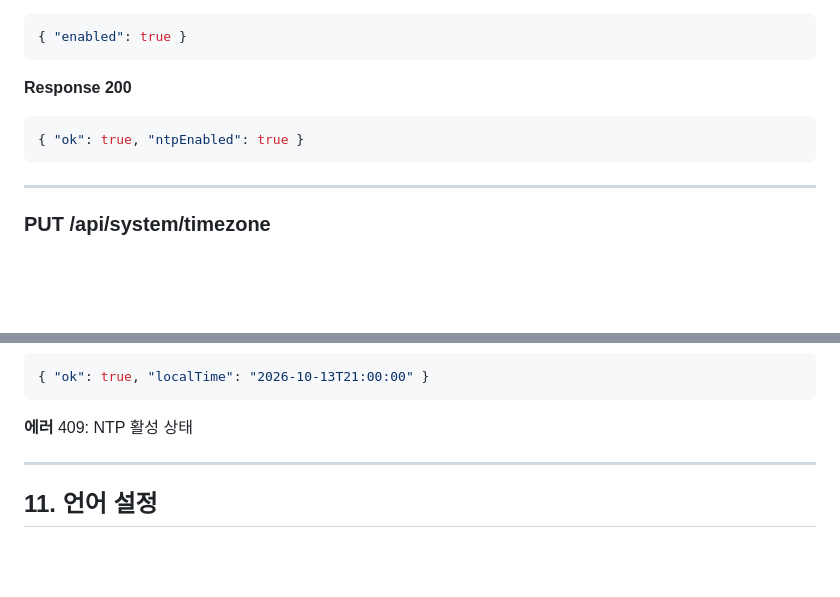
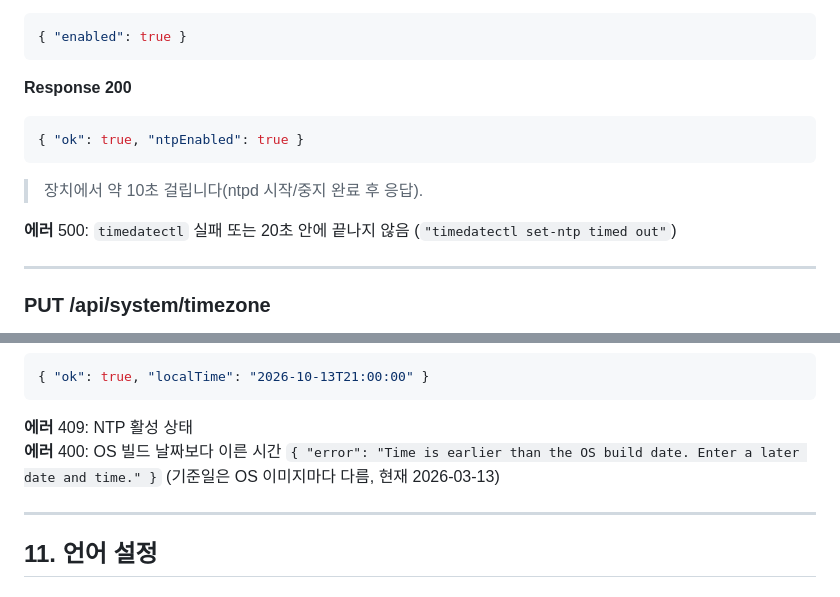
Before and after one commit to pionir76/swr_www, a Markdown page: referencs/api-spec.md, 2 parts joined by grey strips. GitHub-like rendering; blank space fills up the shorter version.

````diff
--- a/referencs/api-spec.md
+++ b/referencs/api-spec.md
@@ -998,6 +998,10 @@
 { "ok": true, "ntpEnabled": true }
 ```
 
+> 장치에서 약 10초 걸립니다(ntpd 시작/중지 완료 후 응답).
+
+**에러** 500: `timedatectl` 실패 또는 20초 안에 끝나지 않음 (`"timedatectl set-ntp timed out"`)
+
 ---
 
 ### PUT /api/system/timezone
@@ -1040,6 +1044,7 @@ NTP 활성 여부와 무관하게 적용됩니다.
 ```
 
 **에러** 409: NTP 활성 상태
+**에러** 400: OS 빌드 날짜보다 이른 시간 `{ "error": "Time is earlier than the OS build date. Enter a later date and time." }` (기준일은 OS 이미지마다 다름, 현재 2026-03-13)
 
 ---
 
````
Also changed, not shown: referencs/api-changelog.md (+10 -0 lines).
